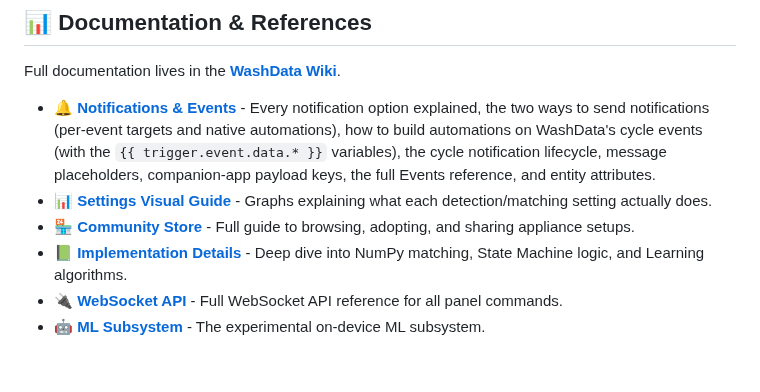
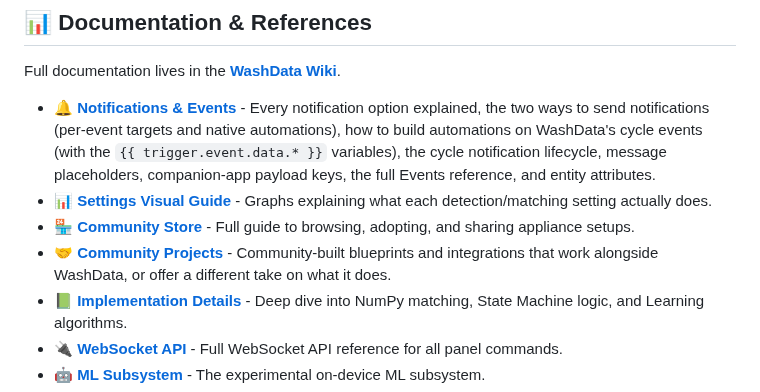
Before and after one commit to 3dg1luk43/ha_washdata, a Markdown page: README.md, the part around the change. Rendered like a GitHub page; blank space fills up the shorter version.

Commit message:
docs: add Community Projects section to README for user-contributed blueprints and integrations

```diff
--- a/README.md
+++ b/README.md
@@ -182,6 +182,7 @@ Full documentation lives in the **[WashData Wiki](https://github.com/3dg1luk43/h
 - 🔔 **[Notifications & Events](https://github.com/3dg1luk43/ha_washdata/wiki/Notifications-and-Events)** - Every notification option explained, the two ways to send notifications (per-event targets and native automations), how to build automations on WashData's cycle events (with the `{{ trigger.event.data.* }}` variables), the cycle notification lifecycle, message placeholders, companion-app payload keys, the full Events reference, and entity attributes.
 - 📊 **[Settings Visual Guide](https://github.com/3dg1luk43/ha_washdata/wiki/Settings-Visual-Guide)** - Graphs explaining what each detection/matching setting actually does.
 - 🏪 **[Community Store](https://github.com/3dg1luk43/ha_washdata/wiki/Community-Store)** - Full guide to browsing, adopting, and sharing appliance setups.
+- 🤝 **[Community Projects](https://github.com/3dg1luk43/ha_washdata/wiki/Community-Projects)** - Community-built blueprints and integrations that work alongside WashData, or offer a different take on what it does.
 - 📗 **[Implementation Details](https://github.com/3dg1luk43/ha_washdata/wiki/Implementation-Details)** - Deep dive into NumPy matching, State Machine logic, and Learning algorithms.
 - 🔌 **[WebSocket API](docs/WS_API.md)** - Full WebSocket API reference for all panel commands.
 - 🤖 **[ML Subsystem](https://github.com/3dg1luk43/ha_washdata/wiki/ML-Subsystem)** - The experimental on-device ML subsystem.
```
